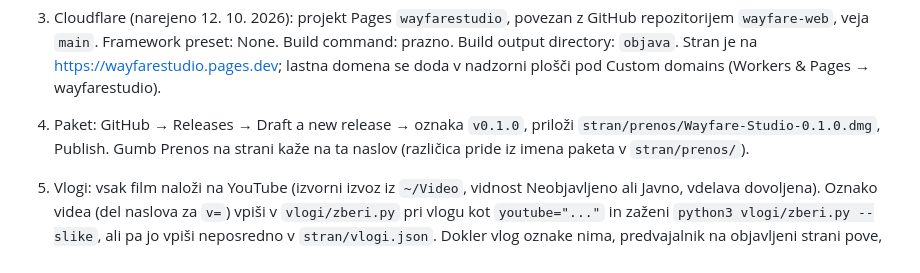
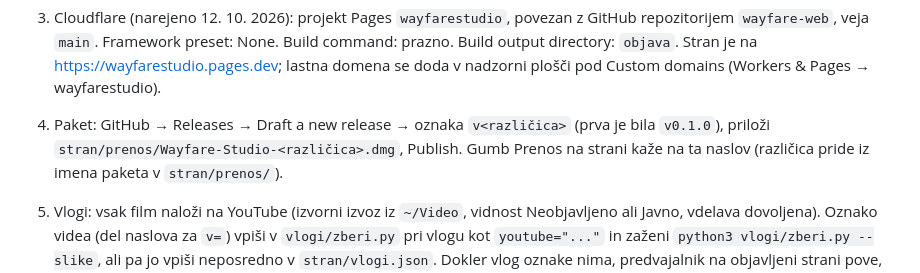
Before and after one commit to vidzadnikar/wayfare-web, a Markdown page: OBJAVA.md, the part around the change. Drawn GitHub-style.

Commit message:
Navodila za objavo: prva izdaja kot splošna oznaka različice
Co-Authored-By: Claude Opus 5.5 <noreply@anthropic.com>

```diff
--- a/OBJAVA.md
+++ b/OBJAVA.md
@@ -26,8 +26,9 @@ odkloni.
    Stran je na https://wayfarestudio.pages.dev; lastna domena se doda v
    nadzorni plošči pod Custom domains (Workers & Pages → wayfarestudio).
 
-4. Paket: GitHub → Releases → Draft a new release → oznaka `v0.1.0`, priloži
-   `stran/prenos/Wayfare-Studio-0.1.0.dmg`, Publish. Gumb Prenos na strani
+4. Paket: GitHub → Releases → Draft a new release → oznaka `v<različica>`
+   (prva je bila `v0.1.0`), priloži `stran/prenos/Wayfare-Studio-<različica>.dmg`,
+   Publish. Gumb Prenos na strani
    kaže na ta naslov (različica pride iz imena paketa v `stran/prenos/`).
 
 5. Vlogi: vsak film naloži na YouTube (izvorni izvoz iz `~/Video`, vidnost
```
